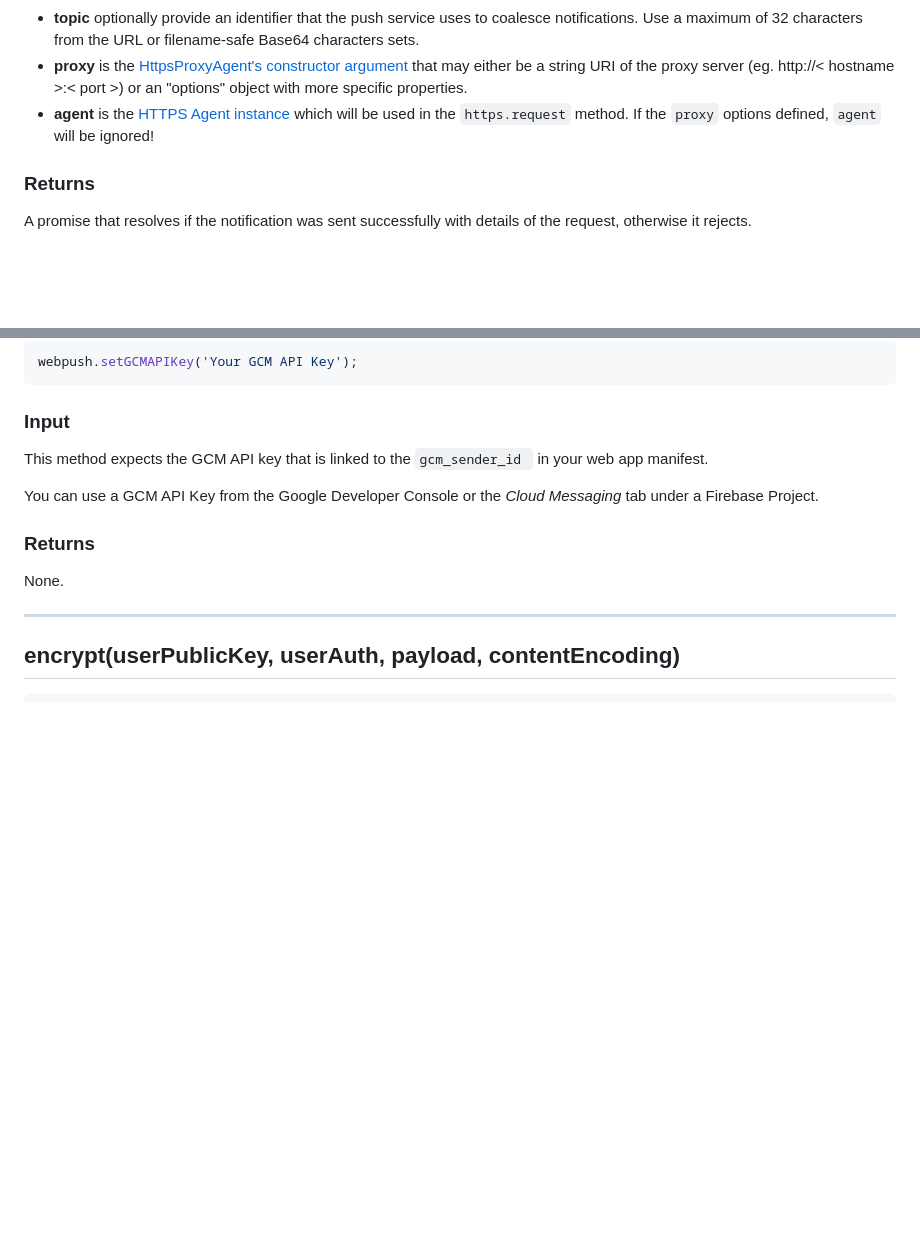
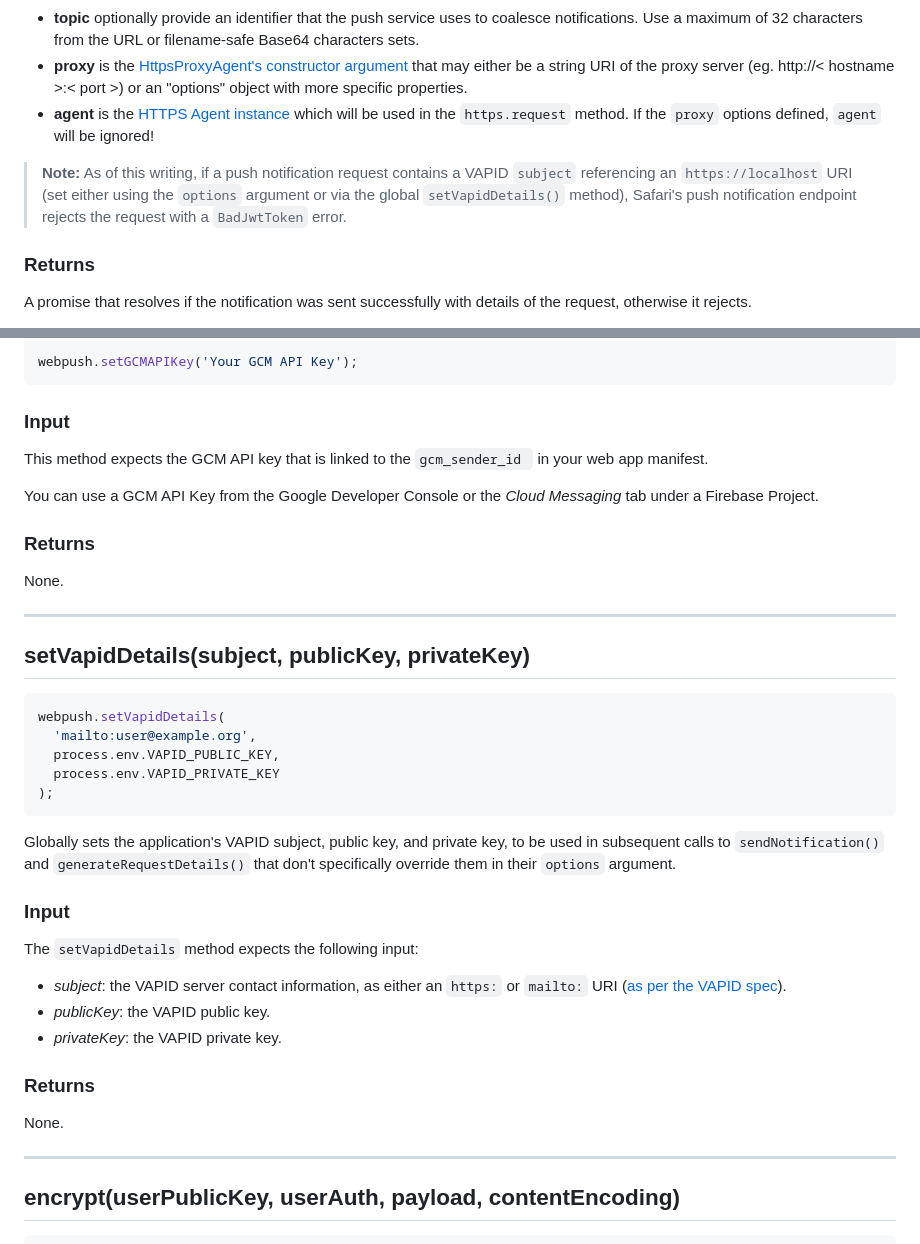
Before and after one commit to web-push-libs/web-push, a Markdown page: README.md, 2 parts joined by grey strips. Rendered like a GitHub page; blank space fills up the shorter version.

Commit message:
add documentation for setVapidDetails method
document the setVapidDetails method
add warning about Safari and localhost URIs as VAPID subject

````diff
--- a/README.md
+++ b/README.md
@@ -193,6 +193,8 @@ that may either be a string URI of the proxy server (eg. http://< hostname >:< p
 or an "options" object with more specific properties.
 - **agent** is the [HTTPS Agent instance](https://nodejs.org/dist/latest/docs/api/https.html#https_class_https_agent) which will be used in the `https.request` method. If the `proxy` options defined, `agent` will be ignored!
 
+> **Note:** As of this writing, if a push notification request contains a VAPID `subject` referencing an `https://localhost` URI (set either using the `options` argument or via the global `setVapidDetails()` method), Safari's push notification endpoint rejects the request with a `BadJwtToken` error.
+
 ### Returns
 
 A promise that resolves if the notification was sent successfully
@@ -243,6 +245,32 @@ your web app manifest.
 
 You can use a GCM API Key from the Google Developer Console or the
 *Cloud Messaging* tab under a Firebase Project.
+
+### Returns
+
+None.
+
+<hr />
+
+## setVapidDetails(subject, publicKey, privateKey)
+
+```javascript
+webpush.setVapidDetails(
+  'mailto:user@example.org',
+  process.env.VAPID_PUBLIC_KEY,
+  process.env.VAPID_PRIVATE_KEY
+);
+```
+
+Globally sets the application's VAPID subject, public key, and private key, to be used in subsequent calls to `sendNotification()` and `generateRequestDetails()` that don't specifically override them in their `options` argument.
+
+### Input
+
+The `setVapidDetails` method expects the following input:
+
+- *subject*: the VAPID server contact information, as either an `https:` or `mailto:` URI ([as per the VAPID spec](https://datatracker.ietf.org/doc/html/draft-thomson-webpush-vapid#section-2.1)).
+- *publicKey*: the VAPID public key.
+- *privateKey*: the VAPID private key.
 
 ### Returns
 
````
